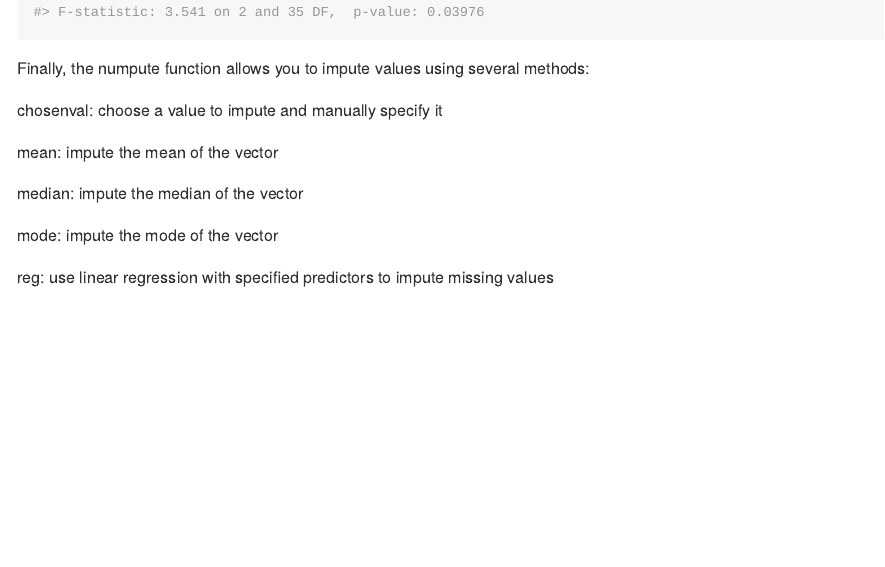
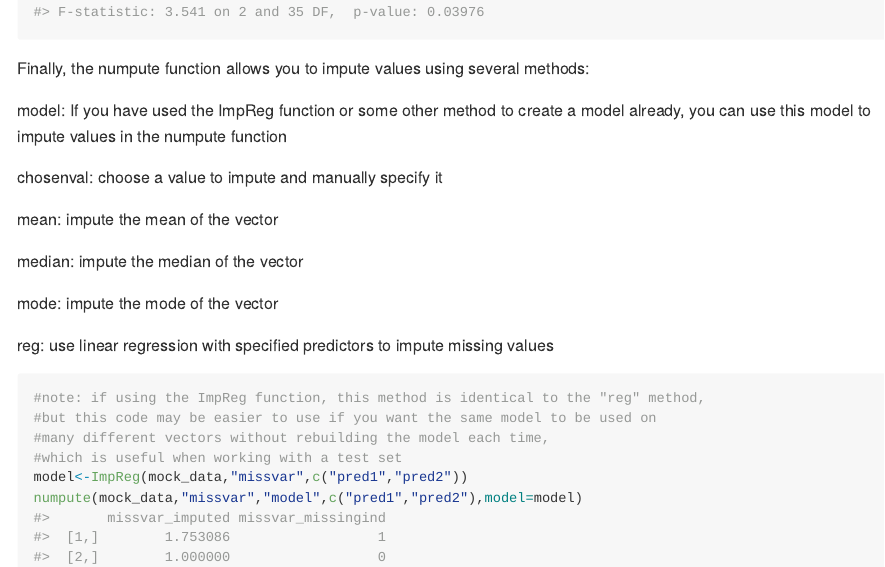
Before and after one commit to easoneli176/Numpute, an R Markdown document (README.Rmd): the page in a window 1100 px wide, from 1300 px down. The pictures show the output file README.md that the author committed with the source, drawn offline in the style of GitHub; long lines of code are wrapped.

Commit message:
added option for pre-built model to numpute

````diff
--- a/README.Rmd
+++ b/README.Rmd
@@ -57,6 +57,8 @@ summary(mod1)
 
 Finally, the numpute function allows you to impute values using several methods:
 
+model: If you have used the ImpReg function or some other method to create a model already, you can use this model to impute values in the numpute function
+
 chosenval: choose a value to impute and manually specify it
 
 mean: impute the mean of the vector
@@ -68,7 +70,12 @@ mode: impute the mode of the vector
 reg: use linear regression with specified predictors to impute missing values
 
 ```{r example4}
-
+#note: if using the ImpReg function, this method is identical to the "reg" method,
+#but this code may be easier to use if you want the same model to be used on
+#many different vectors without rebuilding the model each time,
+#which is useful when working with a test set
+model<-ImpReg(mock_data,"missvar",c("pred1","pred2"))
+numpute(mock_data,"missvar","model",c("pred1","pred2"),model=model)
 numpute(mock_data,"missvar","chosenval",chosenval=3)
 numpute(mock_data,"missvar","mean")
 numpute(mock_data,"missvar","median")
````
Also changed, not shown: R/numpute.R (+11 -1 lines), README.md, 1 other file.
